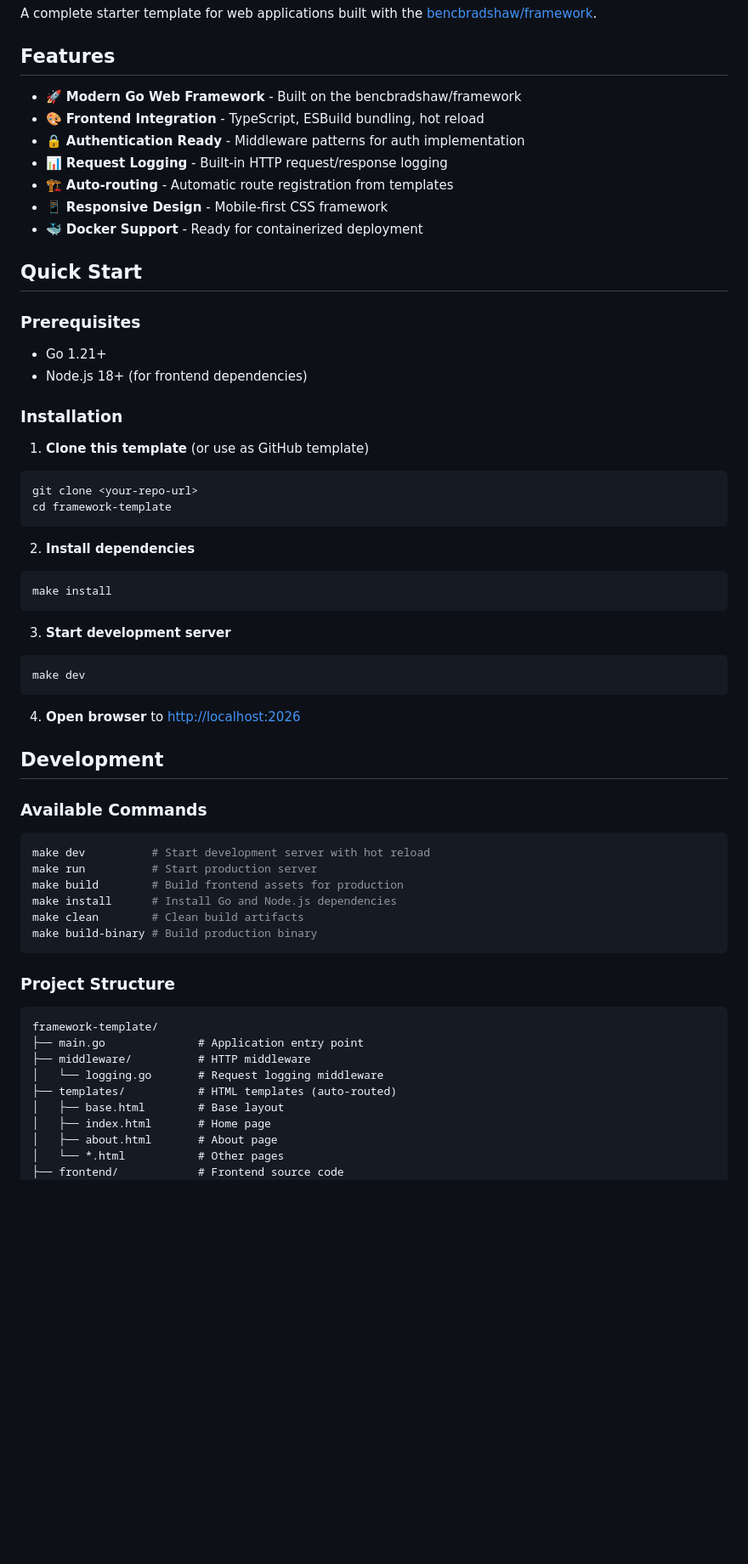
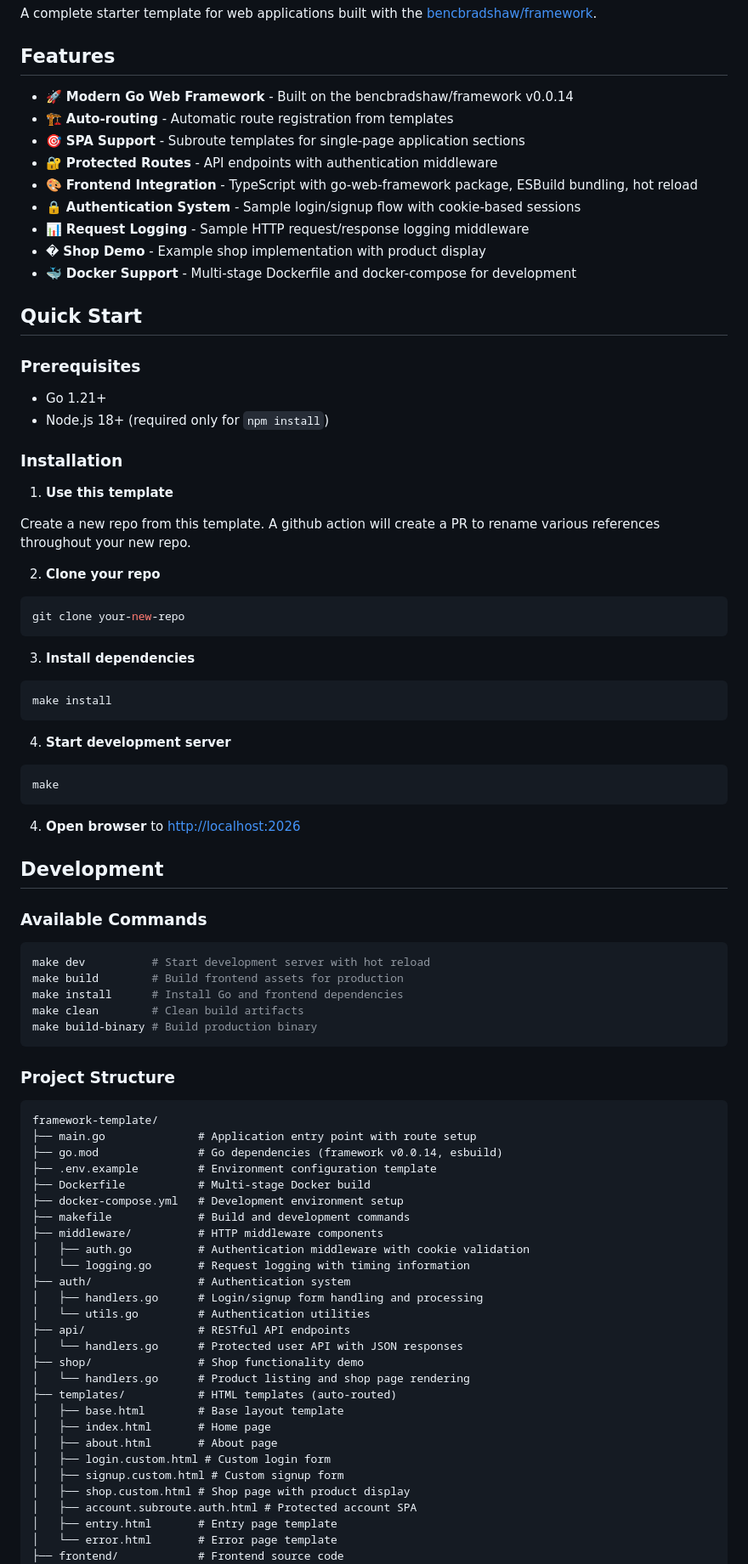
Before and after one commit to bencbradshaw/framework-template, a Markdown page: README.md, the part around one of its changes. Shown at 85% size. Rendered like a GitHub page; blank space fills up the shorter version.

````diff
--- a/README.md
+++ b/README.md
@@ -4,40 +4,45 @@ A complete starter template for web applications built with the [bencbradshaw/fr
 
 ## Features
 
-- 🚀 **Modern Go Web Framework** - Built on the bencbradshaw/framework
-- 🎨 **Frontend Integration** - TypeScript, ESBuild bundling, hot reload
-- 🔒 **Authentication Ready** - Middleware patterns for auth implementation
-- 📊 **Request Logging** - Built-in HTTP request/response logging
+- 🚀 **Modern Go Web Framework** - Built on the bencbradshaw/framework v0.0.14
 - 🏗️ **Auto-routing** - Automatic route registration from templates
-- 📱 **Responsive Design** - Mobile-first CSS framework
-- 🐳 **Docker Support** - Ready for containerized deployment
+- 🎯 **SPA Support** - Subroute templates for single-page application sections
+- 🔐 **Protected Routes** - API endpoints with authentication middleware
+- 🎨 **Frontend Integration** - TypeScript with go-web-framework package, ESBuild bundling, hot reload
+- 🔒 **Authentication System** - Sample login/signup flow with cookie-based sessions
+- 📊 **Request Logging** - Sample HTTP request/response logging middleware
+- � **Shop Demo** - Example shop implementation with product display
+- 🐳 **Docker Support** - Multi-stage Dockerfile and docker-compose for development
 
 ## Quick Start
 
 ### Prerequisites
 
 - Go 1.21+
-- Node.js 18+ (for frontend dependencies)
+- Node.js 18+ (required only for `npm install`)
 
 ### Installation
 
-1. **Clone this template** (or use as GitHub template)
+1. **Use this template**
+
+Create a new repo from this template. A github action will create a PR to rename various references throughout your new repo.
+
+2. **Clone your repo**
 
 ```bash
-git clone <your-repo-url>
-cd framework-template
+git clone your-new-repo
 ```
 
-2. **Install dependencies**
+3. **Install dependencies**
 
 ```bash
 make install
 ```
 
-3. **Start development server**
+4. **Start development server**
 
 ```bash
-make dev
+make
 ```
 
 4. **Open browser** to [http://localhost:2026](http://localhost:2026)
@@ -48,9 +53,8 @@ make dev
 
 ```bash
 make dev          # Start development server with hot reload
-make run          # Start production server
 make build        # Build frontend assets for production
-make install      # Install Go and Node.js dependencies
+make install      # Install Go and frontend dependencies
 make clean        # Clean build artifacts
 make build-binary # Build production binary
 ```
@@ -59,13 +63,31 @@ make build-binary # Build production binary
 
 ```
 framework-template/
-├── main.go              # Application entry point
-├── middleware/          # HTTP middleware
-│   └── logging.go       # Request logging middleware
+├── main.go              # Application entry point with route setup
+├── go.mod               # Go dependencies (framework v0.0.14, esbuild)
+├── .env.example         # Environment configuration template
+├── Dockerfile           # Multi-stage Docker build
+├── docker-compose.yml   # Development environment setup
+├── makefile             # Build and development commands
+├── middleware/          # HTTP middleware components
+│   ├── auth.go          # Authentication middleware with cookie validation
+│   └── logging.go       # Request logging with timing information
+├── auth/                # Authentication system
+│   ├── handlers.go      # Login/signup form handling and processing
+│   └── utils.go         # Authentication utilities
+├── api/                 # RESTful API endpoints
+│   └── handlers.go      # Protected user API with JSON responses
+├── shop/                # Shop functionality demo
+│   └── handlers.go      # Product listing and shop page rendering
 ├── templates/           # HTML templates (auto-routed)
-│   ├── base.html        # Base layout
+│   ├── base.html        # Base layout template
 │   ├── index.html       # Home page
 │   ├── about.html       # About page
-│   └── *.html           # Other pages
+│   ├── login.custom.html # Custom login form
+│   ├── signup.custom.html # Custom signup form
+│   ├── shop.custom.html # Shop page with product display
+│   ├── account.subroute.auth.html # Protected account SPA
+│   ├── entry.html       # Entry page template
+│   └── error.html       # Error page template
 ├── frontend/            # Frontend source code
 │   ├── src/
````
Also changed, not shown: other parts of README.md (+95 -31 lines).
